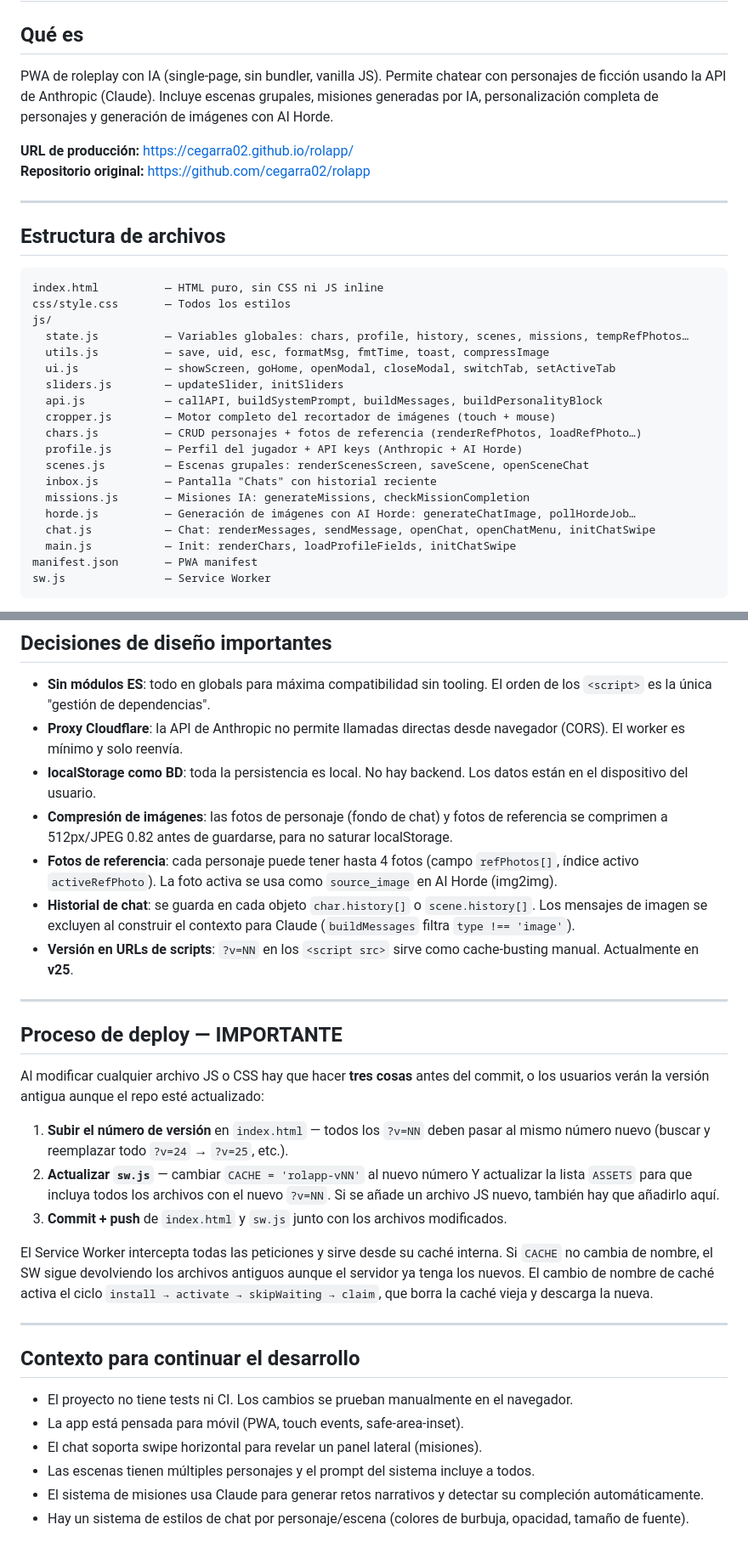
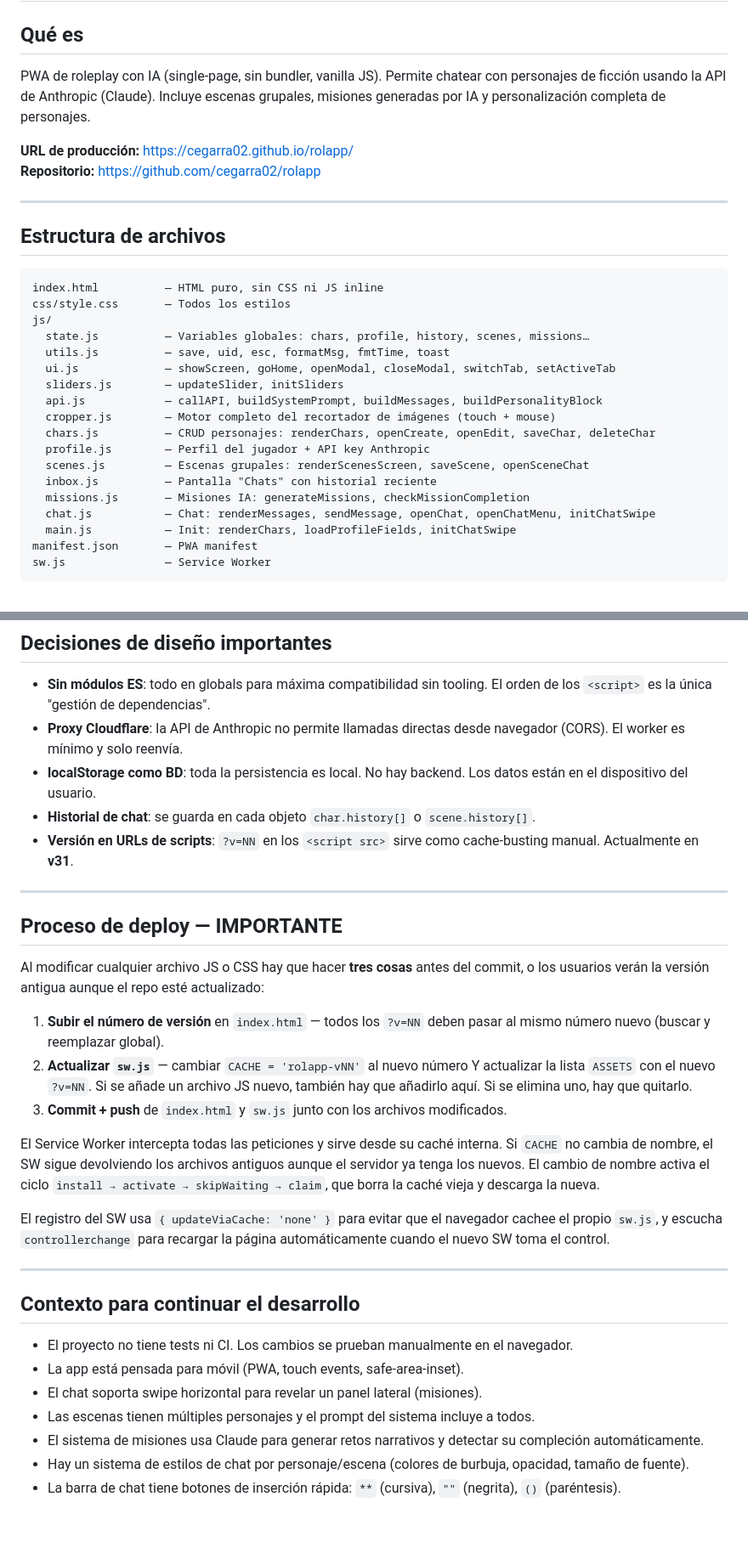
Before and after one commit to cegarra02/rolapp, a Markdown page: CLAUDE.md, 2 parts joined by grey strips. Shown at 85% size. Rendered like a GitHub page.

Commit message:
docs: update CLAUDE.md — remove AI Horde, reflect current v31 state
Co-Authored-By: Claude Sonnet 4.6 <noreply@anthropic.com>

```diff
--- a/CLAUDE.md
+++ b/CLAUDE.md
@@ -1,10 +1,10 @@
 # Rolapp — Contexto del proyecto
 
 ## Qué es
-PWA de roleplay con IA (single-page, sin bundler, vanilla JS). Permite chatear con personajes de ficción usando la API de Anthropic (Claude). Incluye escenas grupales, misiones generadas por IA, personalización completa de personajes y generación de imágenes con AI Horde.
+PWA de roleplay con IA (single-page, sin bundler, vanilla JS). Permite chatear con personajes de ficción usando la API de Anthropic (Claude). Incluye escenas grupales, misiones generadas por IA y personalización completa de personajes.
 
 **URL de producción:** https://cegarra02.github.io/rolapp/
-**Repositorio original:** https://github.com/cegarra02/rolapp
+**Repositorio:** https://github.com/cegarra02/rolapp
 
 ---
 
@@ -14,18 +14,17 @@ PWA de roleplay con IA (single-page, sin bundler, vanilla JS). Permite chatear c
 index.html          — HTML puro, sin CSS ni JS inline
 css/style.css       — Todos los estilos
 js/
-  state.js          — Variables globales: chars, profile, history, scenes, missions, tempRefPhotos…
-  utils.js          — save, uid, esc, formatMsg, fmtTime, toast, compressImage
+  state.js          — Variables globales: chars, profile, history, scenes, missions…
+  utils.js          — save, uid, esc, formatMsg, fmtTime, toast
   ui.js             — showScreen, goHome, openModal, closeModal, switchTab, setActiveTab
   sliders.js        — updateSlider, initSliders
   api.js            — callAPI, buildSystemPrompt, buildMessages, buildPersonalityBlock
   cropper.js        — Motor completo del recortador de imágenes (touch + mouse)
-  chars.js          — CRUD personajes + fotos de referencia (renderRefPhotos, loadRefPhoto…)
-  profile.js        — Perfil del jugador + API keys (Anthropic + AI Horde)
+  chars.js          — CRUD personajes: renderChars, openCreate, openEdit, saveChar, deleteChar
+  profile.js        — Perfil del jugador + API key Anthropic
   scenes.js         — Escenas grupales: renderScenesScreen, saveScene, openSceneChat
   inbox.js          — Pantalla "Chats" con historial reciente
   missions.js       — Misiones IA: generateMissions, checkMissionCompletion
-  horde.js          — Generación de imágenes con AI Horde: generateChatImage, pollHordeJob…
   chat.js           — Chat: renderMessages, sendMessage, openChat, openChatMenu, initChatSwipe
   main.js           — Init: renderChars, loadProfileFields, initChatSwipe
 manifest.json       — PWA manifest
@@ -74,10 +62,8 @@ sw.js               — Service Worker
 - **Sin módulos ES**: todo en globals para máxima compatibilidad sin tooling. El orden de los `<script>` es la única "gestión de dependencias".
 - **Proxy Cloudflare**: la API de Anthropic no permite llamadas directas desde navegador (CORS). El worker es mínimo y solo reenvía.
 - **localStorage como BD**: toda la persistencia es local. No hay backend. Los datos están en el dispositivo del usuario.
-- **Compresión de imágenes**: las fotos de personaje (fondo de chat) y fotos de referencia se comprimen a 512px/JPEG 0.82 antes de guardarse, para no saturar localStorage.
-- **Fotos de referencia**: cada personaje puede tener hasta 4 fotos (campo `refPhotos[]`, índice activo `activeRefPhoto`). La foto activa se usa como `source_image` en AI Horde (img2img).
-- **Historial de chat**: se guarda en cada objeto `char.history[]` o `scene.history[]`. Los mensajes de imagen se excluyen al construir el contexto para Claude (`buildMessages` filtra `type !== 'image'`).
-- **Versión en URLs de scripts**: `?v=NN` en los `<script src>` sirve como cache-busting manual. Actualmente en **v25**.
+- **Historial de chat**: se guarda en cada objeto `char.history[]` o `scene.history[]`.
+- **Versión en URLs de scripts**: `?v=NN` en los `<script src>` sirve como cache-busting manual. Actualmente en **v31**.
 
 ---
 
@@ -85,11 +71,13 @@ sw.js               — Service Worker
 
 Al modificar cualquier archivo JS o CSS hay que hacer **tres cosas** antes del commit, o los usuarios verán la versión antigua aunque el repo esté actualizado:
 
-1. **Subir el número de versión** en `index.html` — todos los `?v=NN` deben pasar al mismo número nuevo (buscar y reemplazar todo `?v=24` → `?v=25`, etc.).
-2. **Actualizar `sw.js`** — cambiar `CACHE = 'rolapp-vNN'` al nuevo número Y actualizar la lista `ASSETS` para que incluya todos los archivos con el nuevo `?v=NN`. Si se añade un archivo JS nuevo, también hay que añadirlo aquí.
+1. **Subir el número de versión** en `index.html` — todos los `?v=NN` deben pasar al mismo número nuevo (buscar y reemplazar global).
+2. **Actualizar `sw.js`** — cambiar `CACHE = 'rolapp-vNN'` al nuevo número Y actualizar la lista `ASSETS` con el nuevo `?v=NN`. Si se añade un archivo JS nuevo, también hay que añadirlo aquí. Si se elimina uno, hay que quitarlo.
 3. **Commit + push** de `index.html` y `sw.js` junto con los archivos modificados.
 
-El Service Worker intercepta todas las peticiones y sirve desde su caché interna. Si `CACHE` no cambia de nombre, el SW sigue devolviendo los archivos antiguos aunque el servidor ya tenga los nuevos. El cambio de nombre de caché activa el ciclo `install → activate → skipWaiting → claim`, que borra la caché vieja y descarga la nueva.
+El Service Worker intercepta todas las peticiones y sirve desde su caché interna. Si `CACHE` no cambia de nombre, el SW sigue devolviendo los archivos antiguos aunque el servidor ya tenga los nuevos. El cambio de nombre activa el ciclo `install → activate → skipWaiting → claim`, que borra la caché vieja y descarga la nueva.
+
+El registro del SW usa `{ updateViaCache: 'none' }` para evitar que el navegador cachee el propio `sw.js`, y escucha `controllerchange` para recargar la página automáticamente cuando el nuevo SW toma el control.
 
 ---
 
@@ -101,3 +89,4 @@ El Service Worker intercepta todas las peticiones y sirve desde su caché intern
 - Las escenas tienen múltiples personajes y el prompt del sistema incluye a todos.
 - El sistema de misiones usa Claude para generar retos narrativos y detectar su compleción automáticamente.
 - Hay un sistema de estilos de chat por personaje/escena (colores de burbuja, opacidad, tamaño de fuente).
+- La barra de chat tiene botones de inserción rápida: `**` (cursiva), `""` (negrita), `()` (paréntesis).
```
Also changed, not shown: other parts of CLAUDE.md (+2 -13 lines).
